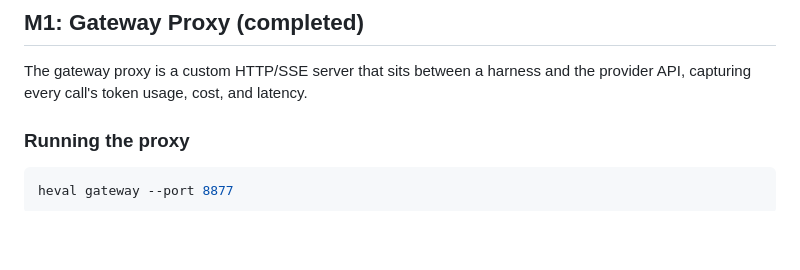
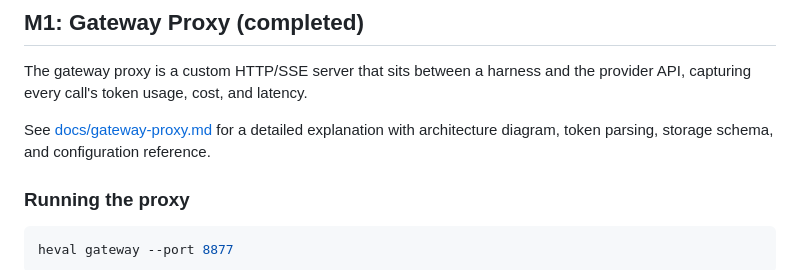
Before and after one commit to yorch/harness-evaluator, a Markdown page: README.md, the part around the change. Drawn GitHub-style; blank space fills up the shorter version.

```diff
--- a/README.md
+++ b/README.md
@@ -49,6 +49,10 @@ docker build -t heval-runner:latest .
 
 The gateway proxy is a custom HTTP/SSE server that sits between a harness and
 the provider API, capturing every call's token usage, cost, and latency.
+
+See [docs/gateway-proxy.md](docs/gateway-proxy.md) for a detailed explanation
+with architecture diagram, token parsing, storage schema, and configuration
+reference.
 
 ### Running the proxy
 
```
Also changed, not shown: docs/gateway-proxy.md (added, +294 -0 lines).
